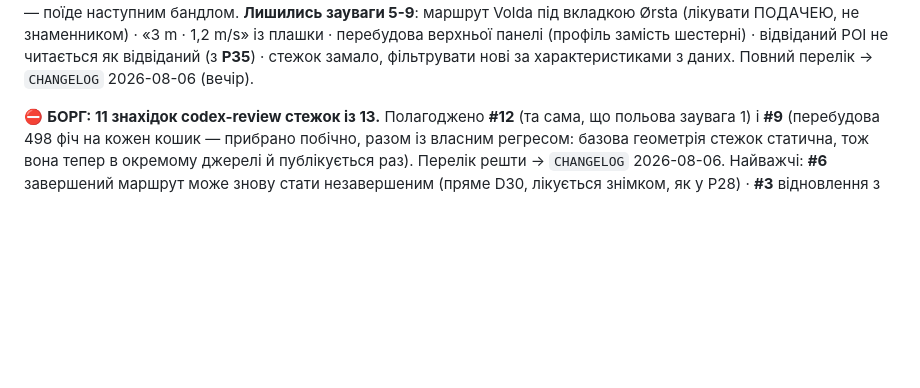
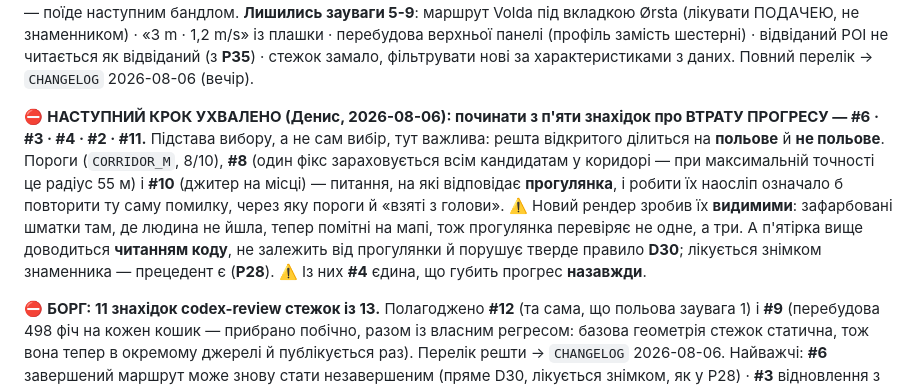
Before and after one commit to semden-info/streif-docs, a Markdown page: AGENTS.md, the part around the change. GitHub-like rendering; blank space fills up the shorter version.

Commit message:
docs(AGENTS): наступний крок ухвалено — п'ять знахідок про втрату прогресу
Рішення Дениса. Важлива не сама ухвала, а підстава: відкрите ділиться на
польове й не польове. Пороги, #8 (один фікс на всіх кандидатів у коридорі)
і #10 (джитер) — питання до прогулянки, і робити їх наосліп означало б
повторити помилку, через яку пороги й «взяті з голови»; новий рендер зробив
їх видимими, тож прогулянка тепер перевіряє не одне, а три.

#6/#3/#4/#2/#11 доводяться читанням коду, не залежать від прогулянки й
порушують D30. Із них #4 єдина губить прогрес назавжди.

Co-Authored-By: Claude Opus 5 <noreply@anthropic.com>

```diff
--- a/AGENTS.md
+++ b/AGENTS.md
@@ -72,6 +72,8 @@
 **Нагорода = ЗАКРИТТЯ НАБОРУ (D41, 2026-07-31).** Єдине правило, з якого виводяться всі колекції: не за дію, не за кількість; складність виражає структура набору (D13). ⚠️ **Механізм уже збудований і живе в тестовій збірці** (`ui/Collections.kt`, секція «Samlinger»): набори генеруються **правилом** (`CollectionRules`, масштаб 5..1000), назви `bt`-кодів — зі згенерованого `bygningstype.json`, **ручної курації не потрібно**; знімок знаменника, «бонус після закриття», гард видимості й чесність про покриття кодами — теж уже в коді. Сім ухвал однією сесією: **`capped ×2` знято** (стеля-множник суперечила «rarity ніколи не множник»; 112 `bt`-кодів виражають рідкість структурою) · **бейдж «Balansert utforsker» викинуто** (баланс — співвідношення, не закриття) · заморозка складу — **лише при закритті** · **«Перші кроки» лишаються винятком, названим і обмеженим** · **штамп = позначка, нагорода = закрита сторінка** · додаємо **`lastSeenTs`** (без нього мертві сезонні листівки й P19) · наступне — **альбом P22**, не нові набори. Відхилено: «зібрано N нагород», відсоткові пороги, квартал/вулиця (у тайлі немає вулиці). → `DECISIONS.md` **D41**, `04` §5/§11.
 
 **ПОЛЬОВА ПРОГУЛЯНКА СТЕЖКАМИ ВІДБУЛАСЬ (2026-08-06 вечір, на `versionCode 22`) — 9 зауважень Дениса; ✅ ЗАУВАГИ 1-4 ЗАКРИТО того ж дня** (`CHANGELOG` 2026-08-06 (після прогулянки)). Механіка працює (`Prestholmen · gått`), але мовчала — це й полагоджено: частковий прохід тепер видно і в блоці, і на картці, і **на мапі буквально** (пройдені десятини малюються суцільним слідом — рішення Дениса; заразом це закриває «ефект зафарбовування не читається») · базовий колір стежки `#B0ABA4` → `#63605C` (контраст до підложки 1,24 → 3,41) і `applyAccent` нарешті чіпає стежки в режимі «природа» · сума типів більше не сперечається з «Avdekket her». ⚠️ **У полі ще не перевірено** — поїде наступним бандлом. **Лишились зауваги 5-9**: маршрут Volda під вкладкою Ørsta (лікувати ПОДАЧЕЮ, не знаменником) · «3 m · 1,2 m/s» із плашки · перебудова верхньої панелі (профіль замість шестерні) · відвіданий POI не читається як відвіданий (з **P35**) · стежок замало, фільтрувати нові за характеристиками з даних. Повний перелік → `CHANGELOG` 2026-08-06 (вечір).
+
+⛔ **НАСТУПНИЙ КРОК УХВАЛЕНО (Денис, 2026-08-06): починати з п'яти знахідок про ВТРАТУ ПРОГРЕСУ — #6 · #3 · #4 · #2 · #11.** Підстава вибору, а не сам вибір, тут важлива: решта відкритого ділиться на **польове** й **не польове**. Пороги (`CORRIDOR_M`, 8/10), **#8** (один фікс зараховується всім кандидатам у коридорі — при максимальній точності це радіус 55 м) і **#10** (джитер на місці) — питання, на які відповідає **прогулянка**, і робити їх наосліп означало б повторити ту саму помилку, через яку пороги й «взяті з голови». ⚠️ Новий рендер зробив їх **видимими**: зафарбовані шматки там, де людина не йшла, тепер помітні на мапі, тож прогулянка перевіряє не одне, а три. А п'ятірка вище доводиться **читанням коду**, не залежить від прогулянки й порушує тверде правило **D30**; лікується знімком знаменника — прецедент є (**P28**). ⚠️ Із них **#4** єдина, що губить прогрес **назавжди**.
 
 ⛔ **БОРГ: 11 знахідок codex-review стежок із 13.** Полагоджено **#12** (та сама, що польова заувага 1) і **#9** (перебудова 498 фіч на кожен кошик — прибрано побічно, разом із власним регресом: базова геометрія стежок статична, тож вона тепер в окремому джерелі й публікується раз). Перелік решти → `CHANGELOG` 2026-08-06. Найважчі: **#6** завершений маршрут може знову стати незавершеним (пряме D30, лікується знімком, як у P28) · **#3** відновлення з Drive не піднімає стежки в живий стан (**верифіковано**) · **#4** телефон зі старою версією зітре `trails` із копії. ⚠️ Знахідку **#1** («D14 порушено») я **перевірив і поправив**: це властивість моделі з першого дня, не дефект стежок → **P41**.
 
```
